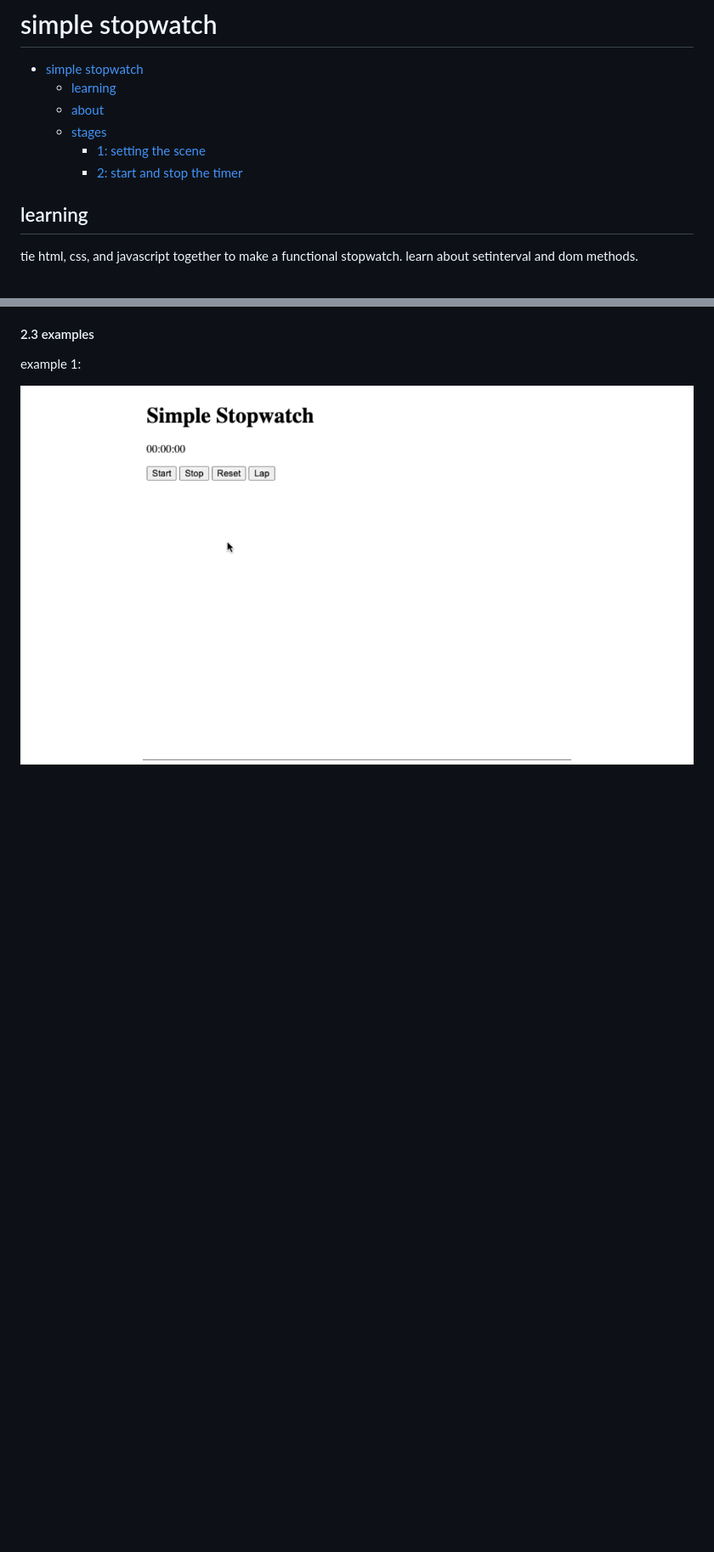
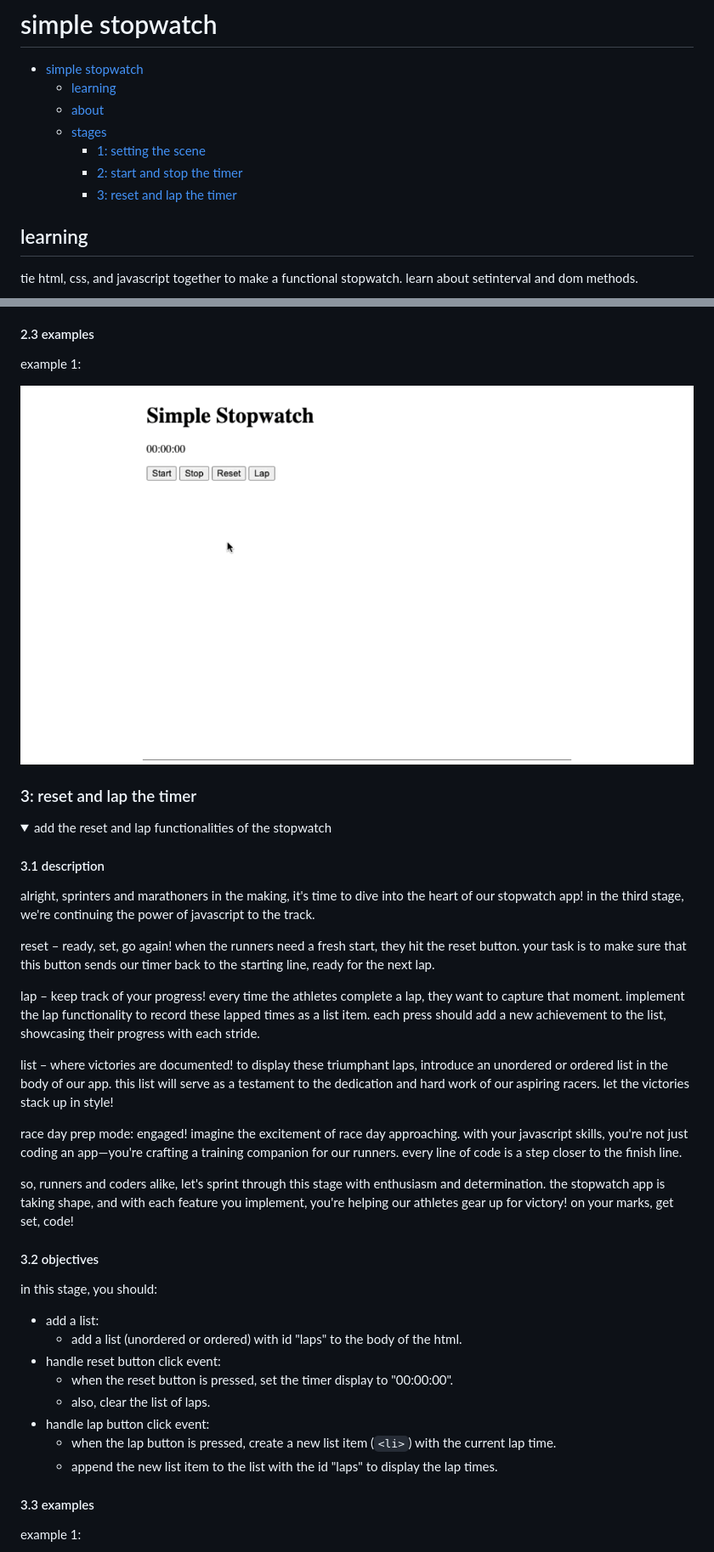
Before and after one commit to eucarizan/simple-stopwatch, a Markdown page: README.md, 2 parts joined by grey strips. Shown: that part at 85% size. Rendered like a GitHub page; folded sections open; blank space fills up the shorter version.

```diff
--- a/README.md
+++ b/README.md
@@ -6,6 +6,7 @@
   - [stages](#stages)
     - [1: setting the scene](#1-setting-the-scene)
     - [2: start and stop the timer](#2-start-and-stop-the-timer)
+    - [3: reset and lap the timer](#3-reset-and-lap-the-timer)
 
 ## learning
 tie html, css, and javascript together to make a functional stopwatch. learn about setinterval and dom methods.
@@ -82,3 +83,34 @@ example 1:
 
 </details>
 
+### 3: reset and lap the timer
+<details>
+<summary>add the reset and lap functionalities of the stopwatch</summary>
+
+#### 3.1 description
+alright, sprinters and marathoners in the making, it's time to dive into the heart of our stopwatch app! in the third stage, we're continuing the power of javascript to the track.
+
+reset – ready, set, go again! when the runners need a fresh start, they hit the reset button. your task is to make sure that this button sends our timer back to the starting line, ready for the next lap.
+
+lap – keep track of your progress! every time the athletes complete a lap, they want to capture that moment. implement the lap functionality to record these lapped times as a list item. each press should add a new achievement to the list, showcasing their progress with each stride.
+
+list – where victories are documented! to display these triumphant laps, introduce an unordered or ordered list in the body of our app. this list will serve as a testament to the dedication and hard work of our aspiring racers. let the victories stack up in style!
+
+race day prep mode: engaged! imagine the excitement of race day approaching. with your javascript skills, you're not just coding an app—you're crafting a training companion for our runners. every line of code is a step closer to the finish line.
+
+so, runners and coders alike, let's sprint through this stage with enthusiasm and determination. the stopwatch app is taking shape, and with each feature you implement, you're helping our athletes gear up for victory! on your marks, get set, code!
+
+#### 3.2 objectives
+in this stage, you should:
+- add a list:
+  - add a list (unordered or ordered) with id "laps" to the body of the html.
+- handle reset button click event:
+  - when the reset button is pressed, set the timer display to "00:00:00".
+  - also, clear the list of laps.
+- handle lap button click event:
+  - when the lap button is pressed, create a new list item (`<li>`) with the current lap time.
+  - append the new list item to the list with the id "laps" to display the lap times.
+
+#### 3.3 examples
+example 1:
+
```
Also changed, not shown: other parts of README.md (+4 -0 lines), s03.gif (added), 2 other files.
